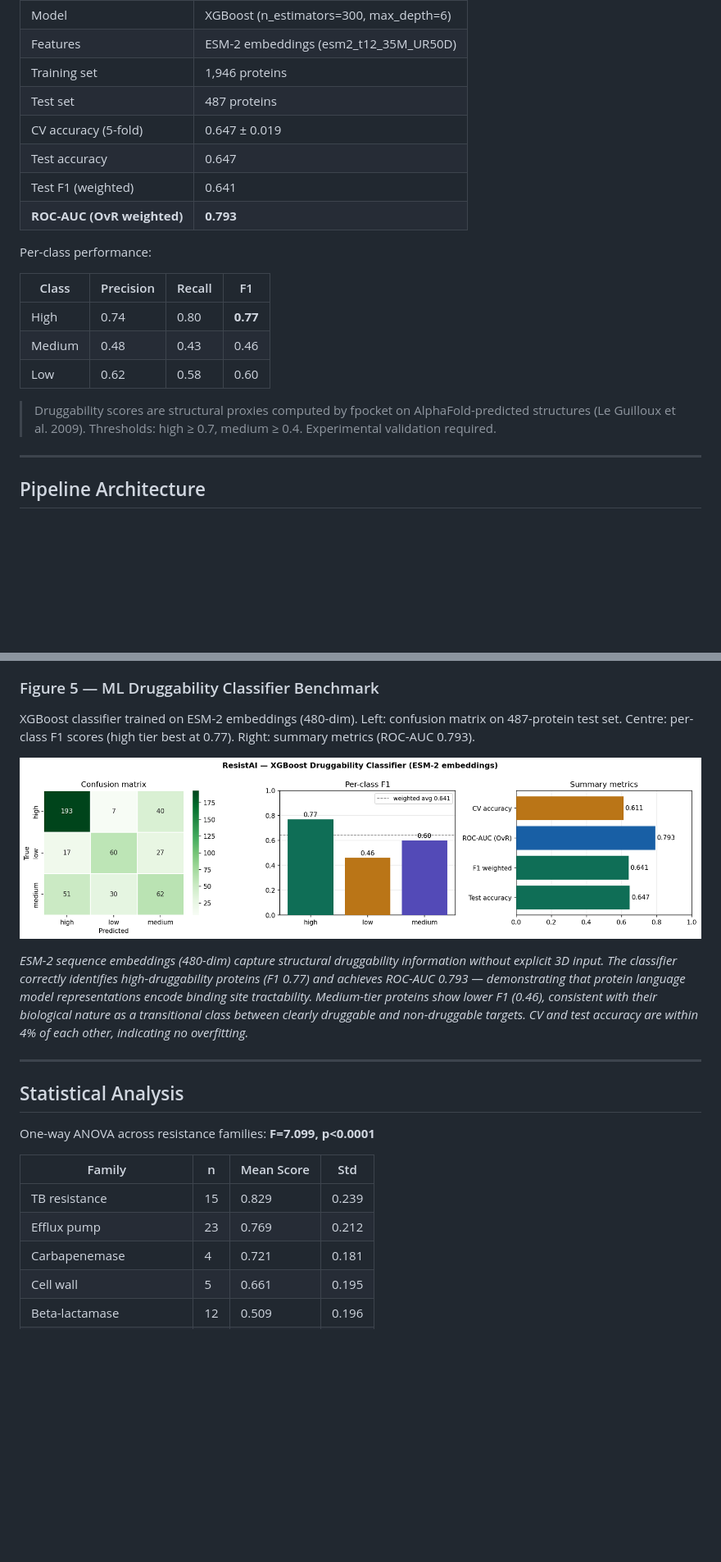
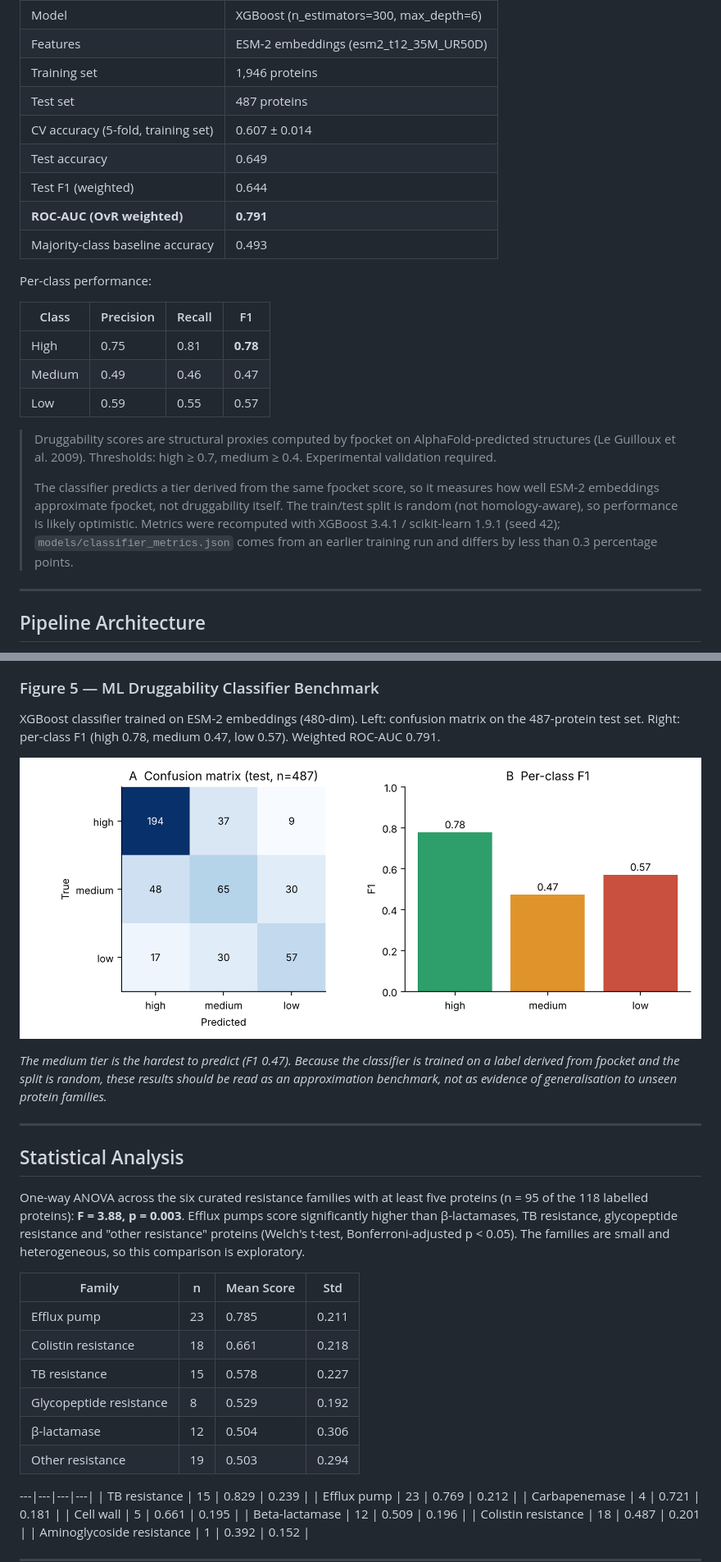
Before and after one commit to kagansaglam/resistai, a Markdown page: README.md, 2 parts joined by grey strips. Shown at 82% size. Rendered like a GitHub page; pictures changed too: results/figure5_ml_benchmark_v2.png (added); blank space fills up the shorter version.

```diff
--- a/README.md
+++ b/README.md
@@ -70,20 +72,23 @@ XGBoost classifier trained on ESM-2 embeddings (480-dim) to predict druggability
 | Features | ESM-2 embeddings (esm2_t12_35M_UR50D) |
 | Training set | 1,946 proteins |
 | Test set | 487 proteins |
-| CV accuracy (5-fold) | 0.647 ± 0.019 |
-| Test accuracy | 0.647 |
-| Test F1 (weighted) | 0.641 |
-| **ROC-AUC (OvR weighted)** | **0.793** |
+| CV accuracy (5-fold, training set) | 0.607 ± 0.014 |
+| Test accuracy | 0.649 |
+| Test F1 (weighted) | 0.644 |
+| **ROC-AUC (OvR weighted)** | **0.791** |
+| Majority-class baseline accuracy | 0.493 |
 
 Per-class performance:
 
 | Class | Precision | Recall | F1 |
 |---|---|---|---|
-| High | 0.74 | 0.80 | **0.77** |
-| Medium | 0.48 | 0.43 | 0.46 |
-| Low | 0.62 | 0.58 | 0.60 |
+| High | 0.75 | 0.81 | **0.78** |
+| Medium | 0.49 | 0.46 | 0.47 |
+| Low | 0.59 | 0.55 | 0.57 |
 
 > Druggability scores are structural proxies computed by fpocket on AlphaFold-predicted structures (Le Guilloux et al. 2009). Thresholds: high ≥ 0.7, medium ≥ 0.4. Experimental validation required.
+>
+> The classifier predicts a tier derived from the same fpocket score, so it measures how well ESM-2 embeddings approximate fpocket, not druggability itself. The train/test split is random (not homology-aware), so performance is likely optimistic. Metrics were recomputed with XGBoost 3.4.1 / scikit-learn 1.9.1 (seed 42); `models/classifier_metrics.json` comes from an earlier training run and differs by less than 0.3 percentage points.
 
 ---
 
@@ -199,20 +204,28 @@ nextflow run main.nf
 
 ### Figure 5 — ML Druggability Classifier Benchmark
 
-XGBoost classifier trained on ESM-2 embeddings (480-dim). Left: confusion matrix on 487-protein test set. Centre: per-class F1 scores (high tier best at 0.77). Right: summary metrics (ROC-AUC 0.793).
+XGBoost classifier trained on ESM-2 embeddings (480-dim). Left: confusion matrix on the 487-protein test set. Right: per-class F1 (high 0.78, medium 0.47, low 0.57). Weighted ROC-AUC 0.791.
 
-![Figure 5](https://raw.githubusercontent.com/kagansaglam/resistai/main/results/figure5_ml_benchmark.png)
+![Figure 5](https://raw.githubusercontent.com/kagansaglam/resistai/main/results/figure5_ml_benchmark_v2.png)
 
-*ESM-2 sequence embeddings (480-dim) capture structural druggability information without explicit 3D input. The classifier correctly identifies high-druggability proteins (F1 0.77) and achieves ROC-AUC 0.793 — demonstrating that protein language model representations encode binding site tractability. Medium-tier proteins show lower F1 (0.46), consistent with their biological nature as a transitional class between clearly druggable and non-druggable targets. CV and test accuracy are within 4% of each other, indicating no overfitting.*
+*The medium tier is the hardest to predict (F1 0.47). Because the classifier is trained on a label derived from fpocket and the split is random, these results should be read as an approximation benchmark, not as evidence of generalisation to unseen protein families.*
 
 ---
 
 ## Statistical Analysis
 
-One-way ANOVA across resistance families: **F=7.099, p<0.0001**
+One-way ANOVA across the six curated resistance families with at least five proteins (n = 95 of the 118 labelled proteins): **F = 3.88, p = 0.003**. Efflux pumps score significantly higher than β-lactamases, TB resistance, glycopeptide resistance and "other resistance" proteins (Welch's t-test, Bonferroni-adjusted p < 0.05). The families are small and heterogeneous, so this comparison is exploratory.
 
 | Family | n | Mean Score | Std |
 |---|---|---|---|
+| Efflux pump | 23 | 0.785 | 0.211 |
+| Colistin resistance | 18 | 0.661 | 0.218 |
+| TB resistance | 15 | 0.578 | 0.227 |
+| Glycopeptide resistance | 8 | 0.529 | 0.192 |
+| β-lactamase | 12 | 0.504 | 0.306 |
+| Other resistance | 19 | 0.503 | 0.294 |
+
+---|---|---|---|
 | TB resistance | 15 | 0.829 | 0.239 |
 | Efflux pump | 23 | 0.769 | 0.212 |
 | Carbapenemase | 4 | 0.721 | 0.181 |
```
Also changed, not shown: other parts of README.md (+25 -4 lines), CONTRIBUTING.md (added, +28 -0 lines), paper.md (added, +51 -0 lines), 7 other files.
